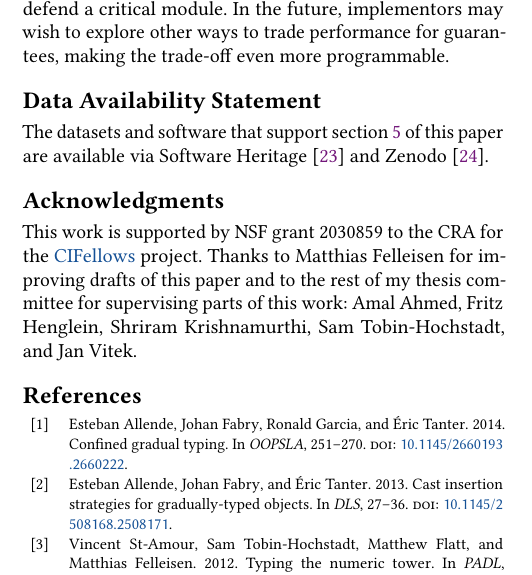
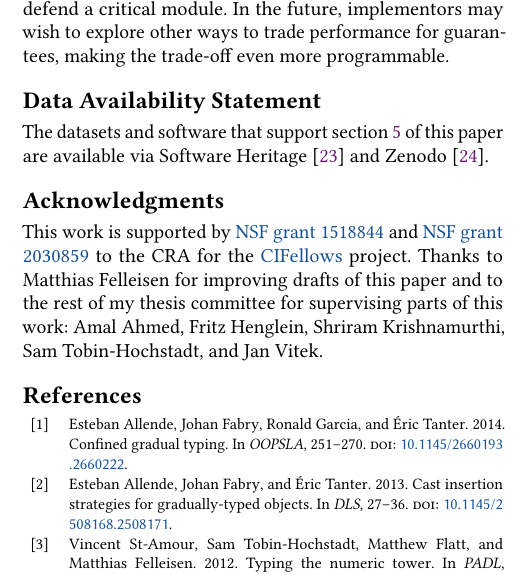
Before and after one commit to bennn/g-pldi-2022, a LaTeX paper (g-pldi-2022/camera-tex/paper.tex): part of one column of page 12 of 14, cut so that both start at the same text. Compiled offline with pdfLaTeX; a LaTeX package or settings file that is missing is left out.

Commit message:
pldi: ack neu funding (how to ack 2nd affiliation?)

```diff
--- a/g-pldi-2022/camera-tex/paper.tex
+++ b/g-pldi-2022/camera-tex/paper.tex
@@ -3383,8 +3383,11 @@ and Zenodo~\cite{gpldi2022z}.
 
 \begin{acks}
 
-This work is supported by NSF grant 2030859 to the CRA for the
-\href{https://cifellows2020.org}{CIFellows} project.
+This work is supported by
+\href{https://www.nsf.gov/awardsearch/showAward?AWD_ID=1518844}{NSF grant 1518844}
+and
+\href{https://www.nsf.gov/awardsearch/showAward?AWD_ID=2030859}{NSF grant 2030859}
+to the CRA for the \href{https://cifellows2020.org}{CIFellows} project.
 Thanks to Matthias Felleisen for improving drafts of this paper and to
 the rest of my thesis committee for supervising parts of this work:
 Amal Ahmed,
```
Also changed, not shown: 1 other file.
